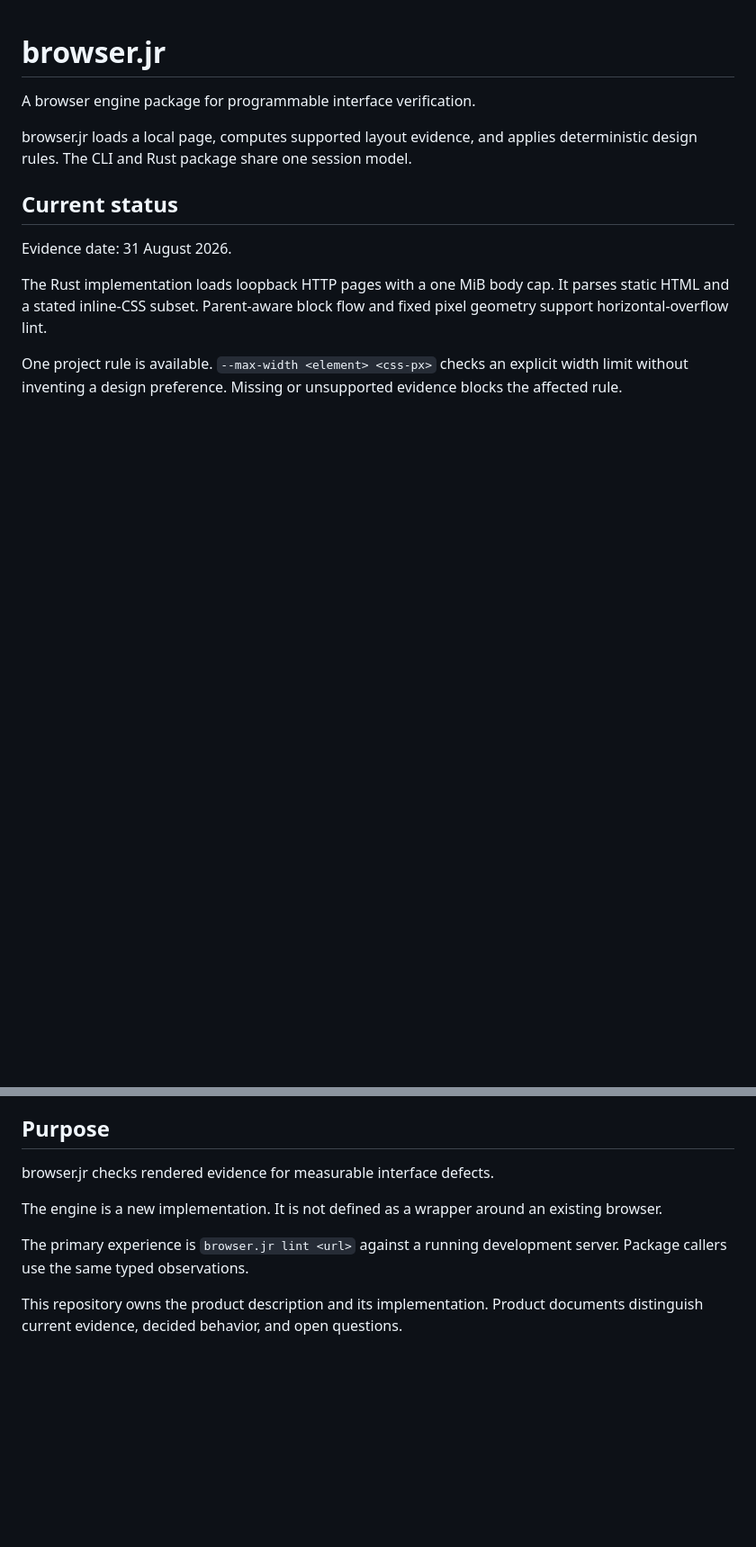
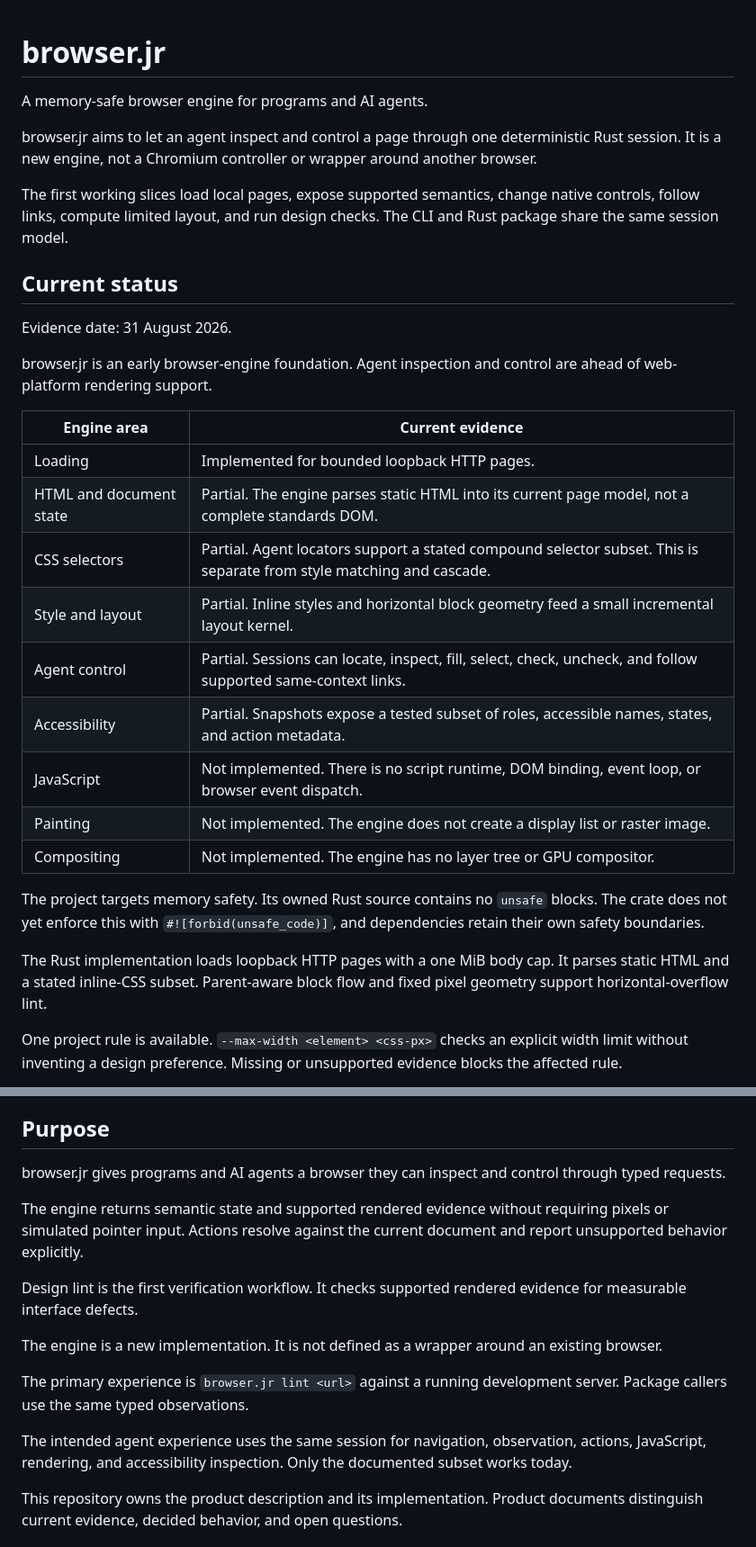
Before and after one commit to thoriqakbar0/browser.jr, a Markdown page: README.md, 2 parts joined by grey strips. Shown at 90% size. Rendered like a GitHub page; blank space fills up the shorter version.

Commit message:
docs: revise README product direction

```diff
--- a/README.md
+++ b/README.md
@@ -1,12 +1,30 @@
 # browser.jr
 
-A browser engine package for programmable interface verification.
+A memory-safe browser engine for programs and AI agents.
 
-browser.jr loads a local page, computes supported layout evidence, and applies deterministic design rules. The CLI and Rust package share one session model.
+browser.jr aims to let an agent inspect and control a page through one deterministic Rust session. It is a new engine, not a Chromium controller or wrapper around another browser.
+
+The first working slices load local pages, expose supported semantics, change native controls, follow links, compute limited layout, and run design checks. The CLI and Rust package share the same session model.
 
 ## Current status
 
 Evidence date: 31 August 2026.
+
+browser.jr is an early browser-engine foundation. Agent inspection and control are ahead of web-platform rendering support.
+
+| Engine area | Current evidence |
+| --- | --- |
+| Loading | Implemented for bounded loopback HTTP pages. |
+| HTML and document state | Partial. The engine parses static HTML into its current page model, not a complete standards DOM. |
+| CSS selectors | Partial. Agent locators support a stated compound selector subset. This is separate from style matching and cascade. |
+| Style and layout | Partial. Inline styles and horizontal block geometry feed a small incremental layout kernel. |
+| Agent control | Partial. Sessions can locate, inspect, fill, select, check, uncheck, and follow supported same-context links. |
+| Accessibility | Partial. Snapshots expose a tested subset of roles, accessible names, states, and action metadata. |
+| JavaScript | Not implemented. There is no script runtime, DOM binding, event loop, or browser event dispatch. |
+| Painting | Not implemented. The engine does not create a display list or raster image. |
+| Compositing | Not implemented. The engine has no layer tree or GPU compositor. |
+
+The project targets memory safety. Its owned Rust source contains no `unsafe` blocks. The crate does not yet enforce this with `#![forbid(unsafe_code)]`, and dependencies retain their own safety boundaries.
 
 The Rust implementation loads loopback HTTP pages with a one MiB body cap. It parses static HTML and a stated inline-CSS subset. Parent-aware block flow and fixed pixel geometry support horizontal-overflow lint.
 
@@ -114,11 +132,17 @@ The element argument is a semantic element identifier. An HTML `id` supplies tha
 
 ## Purpose
 
-browser.jr checks rendered evidence for measurable interface defects.
+browser.jr gives programs and AI agents a browser they can inspect and control through typed requests.
+
+The engine returns semantic state and supported rendered evidence without requiring pixels or simulated pointer input. Actions resolve against the current document and report unsupported behavior explicitly.
+
+Design lint is the first verification workflow. It checks supported rendered evidence for measurable interface defects.
 
 The engine is a new implementation. It is not defined as a wrapper around an existing browser.
 
 The primary experience is `browser.jr lint <url>` against a running development server. Package callers use the same typed observations.
+
+The intended agent experience uses the same session for navigation, observation, actions, JavaScript, rendering, and accessibility inspection. Only the documented subset works today.
 
 This repository owns the product description and its implementation. Product documents distinguish current evidence, decided behavior, and open questions.
 
```
